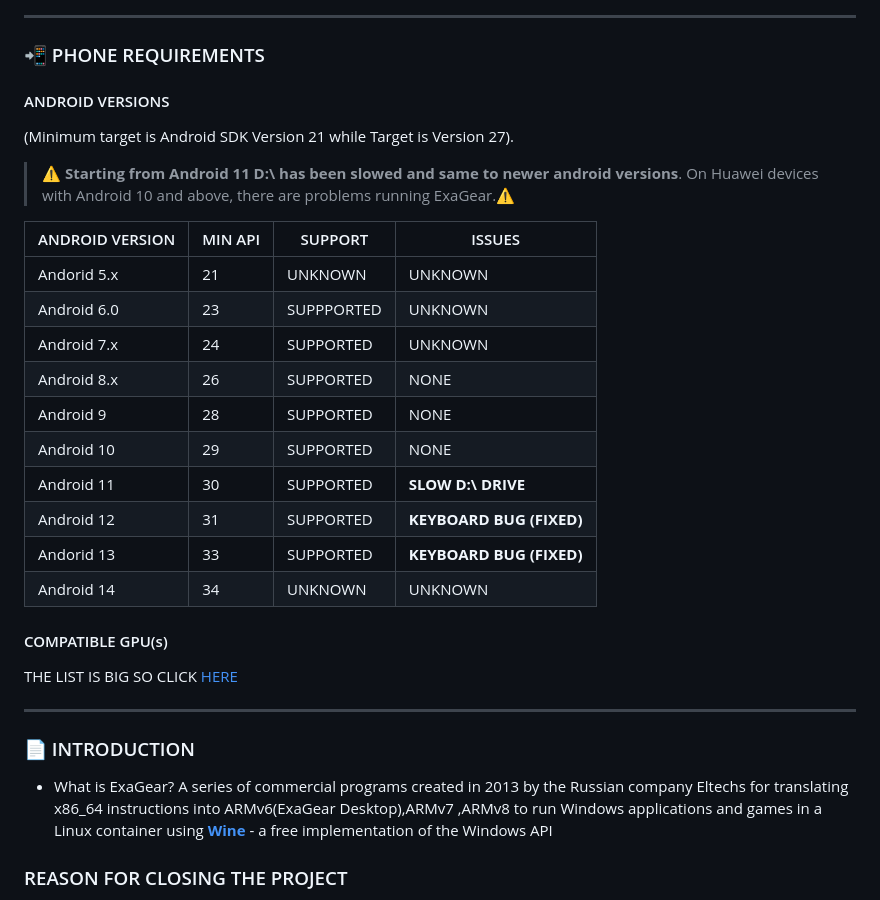
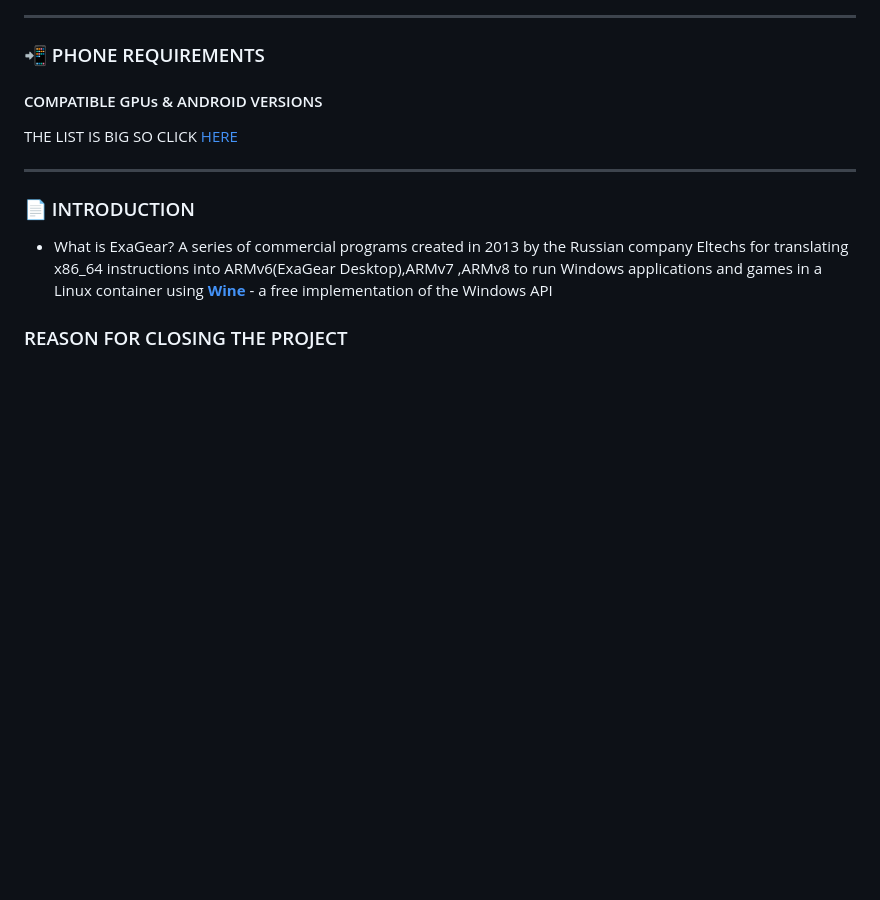
Before and after one commit to XHYN-PH/exagear-302, a Markdown page: README.md, the part around the change printed below. Drawn GitHub-style; blank space fills up the shorter version.

```diff
--- a/README.md
+++ b/README.md
@@ -52,25 +52,8 @@ Question #4: **WHY EXAGEAR INSTEAD OF OTHER EMULATORS ???**
 ---
 
 ### 📲 PHONE REQUIREMENTS
-#### ANDROID VERSIONS
-(Minimum target is Android SDK Version 21 while Target is Version 27).
-> ⚠️ **Starting from Android 11 D:\ has been slowed and same to newer android versions**. On Huawei devices with Android 10 and above, there are problems running ExaGear.⚠️
-
-| ANDROID VERSION | MIN API | SUPPORT | ISSUES |
-| --------------- | ------- | ------- | ------ |
-| Andorid 5.x     |      21 | UNKNOWN | UNKNOWN |
-| Android 6.0     |      23 | SUPPPORTED | UNKNOWN |
-| Android 7.x     |      24 | SUPPORTED | UNKNOWN |
-| Android 8.x     |      26 | SUPPORTED | NONE |
-| Android 9       |      28 | SUPPORTED | NONE |
-| Android 10      |      29 | SUPPORTED | NONE |
-| Android 11      |      30 | SUPPORTED | **SLOW D:\ DRIVE** |
-| Android 12      |      31 | SUPPORTED | **KEYBOARD BUG (FIXED)** |
-| Andorid 13      |      33 | SUPPORTED | **KEYBOARD BUG (FIXED)** |
-| Android 14      |      34 | UNKNOWN | UNKNOWN |
-
-#### COMPATIBLE GPU(s)
-THE LIST IS BIG SO CLICK [HERE](https://github.com/XHYN-PH/exagear-302/blob/main/HARDWARE%20ACCELERATION.md)
+#### COMPATIBLE GPUs & ANDROID VERSIONS
+THE LIST IS BIG SO CLICK [HERE](/accel.md)
 
 ---
 
```
Also changed, not shown: other parts of README.md (+1 -1 lines).
